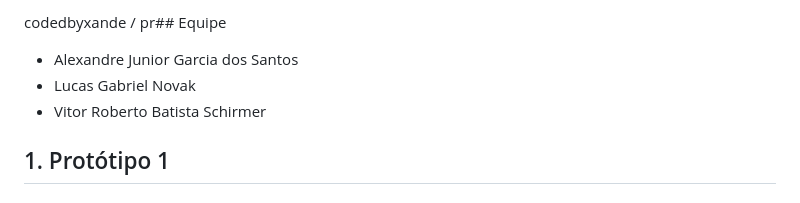
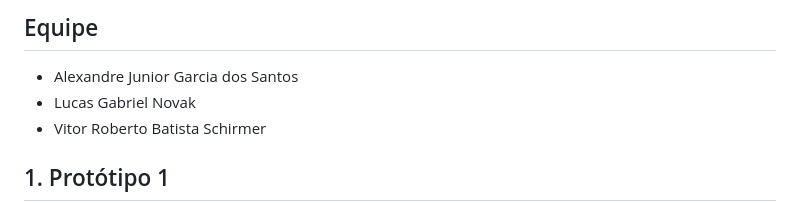
Before and after one commit to codedbyxande/prova-mobile-utp, a Markdown page: prova01.md, the part around the change. GitHub-like rendering.

```diff
--- a/prova01.md
+++ b/prova01.md
@@ -1,4 +1,4 @@
-codedbyxande / pr## Equipe
+## Equipe
 
 - Alexandre Junior Garcia dos Santos
 - Lucas Gabriel Novak
```
